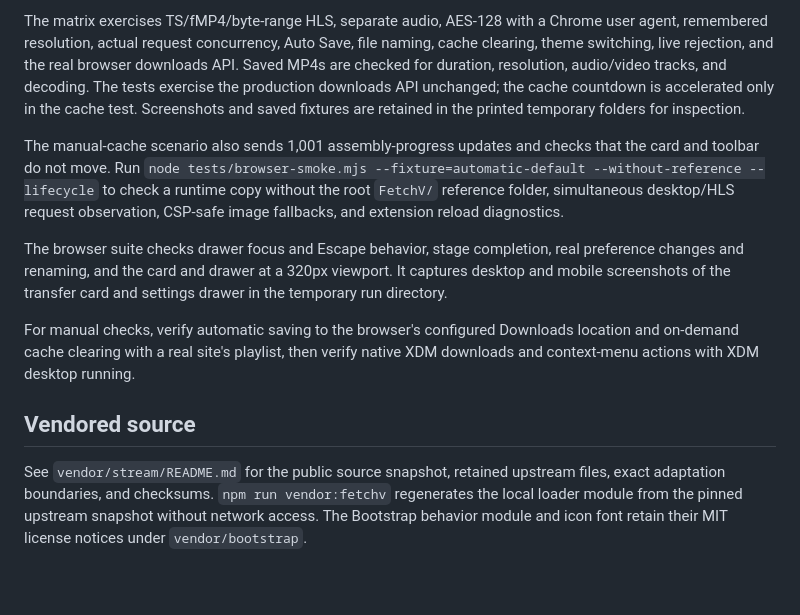
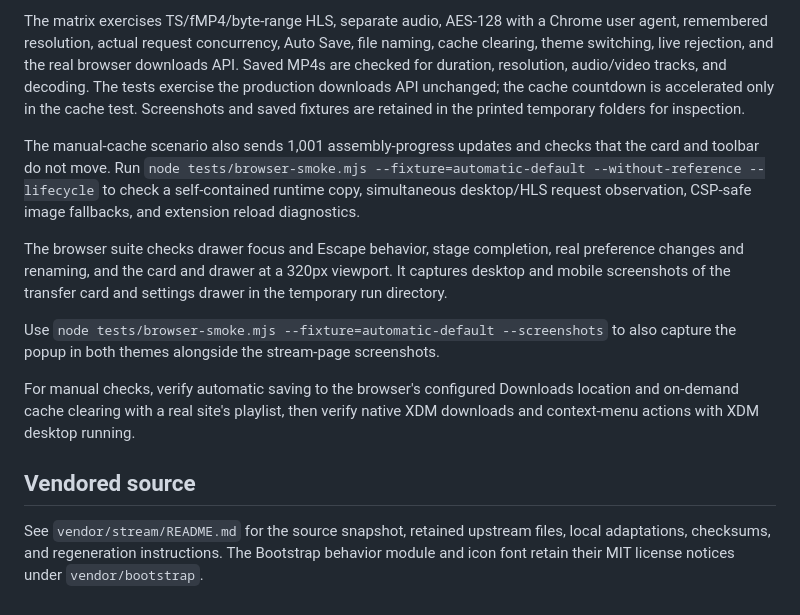
Before and after one commit to abhishekmallav/xdm-monitor-extension, a Markdown page: README.md, the part around one of its changes. Rendered like a GitHub page; blank space fills up the shorter version.

```diff
--- a/README.md
+++ b/README.md
@@ -77,12 +96,14 @@ Run `npm run test:browser` for the browser matrix, or `node tests/browser-smoke.
 
 The matrix exercises TS/fMP4/byte-range HLS, separate audio, AES-128 with a Chrome user agent, remembered resolution, actual request concurrency, Auto Save, file naming, cache clearing, theme switching, live rejection, and the real browser downloads API. Saved MP4s are checked for duration, resolution, audio/video tracks, and decoding. The tests exercise the production downloads API unchanged; the cache countdown is accelerated only in the cache test. Screenshots and saved fixtures are retained in the printed temporary folders for inspection.
 
-The manual-cache scenario also sends 1,001 assembly-progress updates and checks that the card and toolbar do not move. Run `node tests/browser-smoke.mjs --fixture=automatic-default --without-reference --lifecycle` to check a runtime copy without the root `FetchV/` reference folder, simultaneous desktop/HLS request observation, CSP-safe image fallbacks, and extension reload diagnostics.
+The manual-cache scenario also sends 1,001 assembly-progress updates and checks that the card and toolbar do not move. Run `node tests/browser-smoke.mjs --fixture=automatic-default --without-reference --lifecycle` to check a self-contained runtime copy, simultaneous desktop/HLS request observation, CSP-safe image fallbacks, and extension reload diagnostics.
 
 The browser suite checks drawer focus and Escape behavior, stage completion, real preference changes and renaming, and the card and drawer at a 320px viewport. It captures desktop and mobile screenshots of the transfer card and settings drawer in the temporary run directory.
+
+Use `node tests/browser-smoke.mjs --fixture=automatic-default --screenshots` to also capture the popup in both themes alongside the stream-page screenshots.
 
 For manual checks, verify automatic saving to the browser's configured Downloads location and on-demand cache clearing with a real site's playlist, then verify native XDM downloads and context-menu actions with XDM desktop running.
 
 ## Vendored source
 
-See `vendor/stream/README.md` for the public source snapshot, retained upstream files, exact adaptation boundaries, and checksums. `npm run vendor:fetchv` regenerates the local loader module from the pinned upstream snapshot without network access. The Bootstrap behavior module and icon font retain their MIT license notices under `vendor/bootstrap`.
+See `vendor/stream/README.md` for the source snapshot, retained upstream files, local adaptations, checksums, and regeneration instructions. The Bootstrap behavior module and icon font retain their MIT license notices under `vendor/bootstrap`.
```
Also changed, not shown: other parts of README.md (+32 -13 lines), assets/popup-dark.png (added), assets/popup-light.png (added), assets/stream-download-dark.png (added), assets/stream-download-light.png (added), 1 other file.
